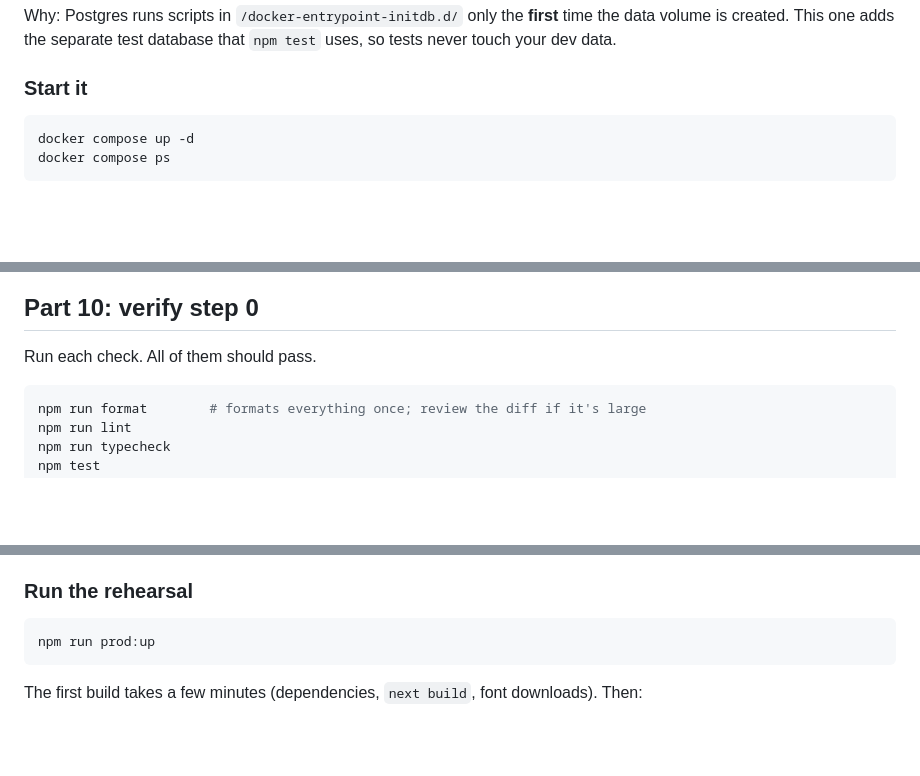
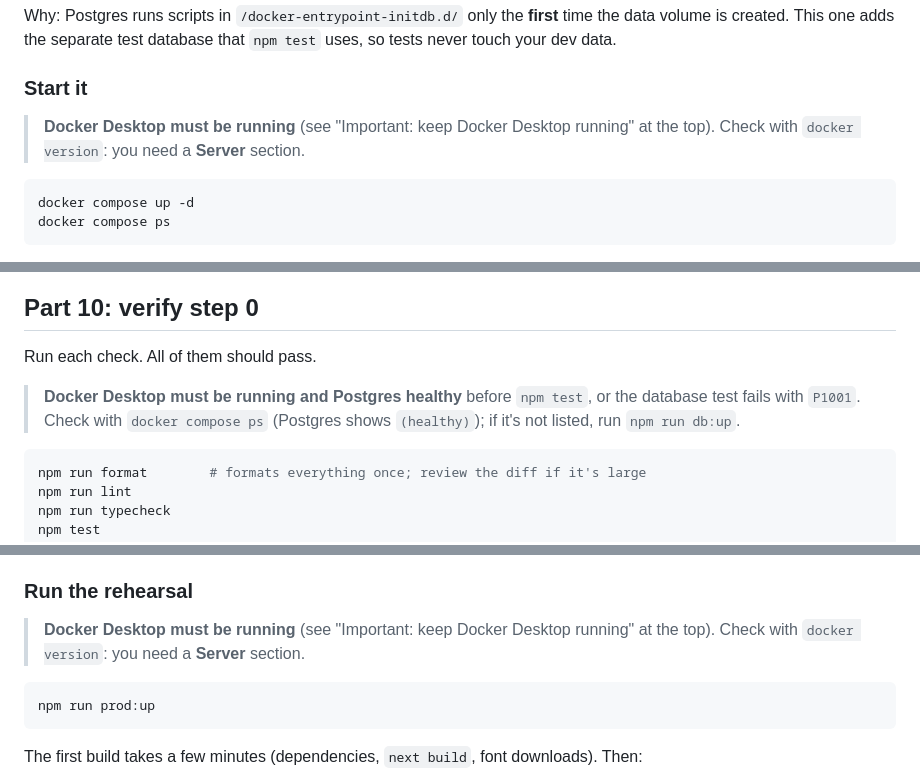
Before and after one commit to murasakijyuutann/socket-learning-express, a Markdown page: docs/guide/step-0-guide.md, 3 parts joined by grey strips. GitHub-like rendering; blank space fills up the shorter version.

````diff
--- a/docs/guide/step-0-guide.md
+++ b/docs/guide/step-0-guide.md
@@ -256,6 +298,8 @@ Why: Postgres runs scripts in `/docker-entrypoint-initdb.d/` only the **first**
 
 ### Start it
 
+> **Docker Desktop must be running** (see "Important: keep Docker Desktop running" at the top). Check with `docker version`: you need a **Server** section.
+
 ```bash
 docker compose up -d
 docker compose ps
@@ -1127,6 +1171,8 @@ Why the root ignores `client/`: the client has its own Next.js ESLint config (Pa
 ## Part 10: verify step 0
 
 Run each check. All of them should pass.
+
+> **Docker Desktop must be running and Postgres healthy** before `npm test`, or the database test fails with `P1001`. Check with `docker compose ps` (Postgres shows `(healthy)`); if it's not listed, run `npm run db:up`.
 
 ```bash
 npm run format        # formats everything once; review the diff if it's large
@@ -1455,6 +1501,8 @@ Why:
 
 ### Run the rehearsal
 
+> **Docker Desktop must be running** (see "Important: keep Docker Desktop running" at the top). Check with `docker version`: you need a **Server** section.
+
 ```bash
 npm run prod:up
 ```
````
Also changed, not shown: other parts of docs/guide/step-0-guide.md (+44 -1 lines).
